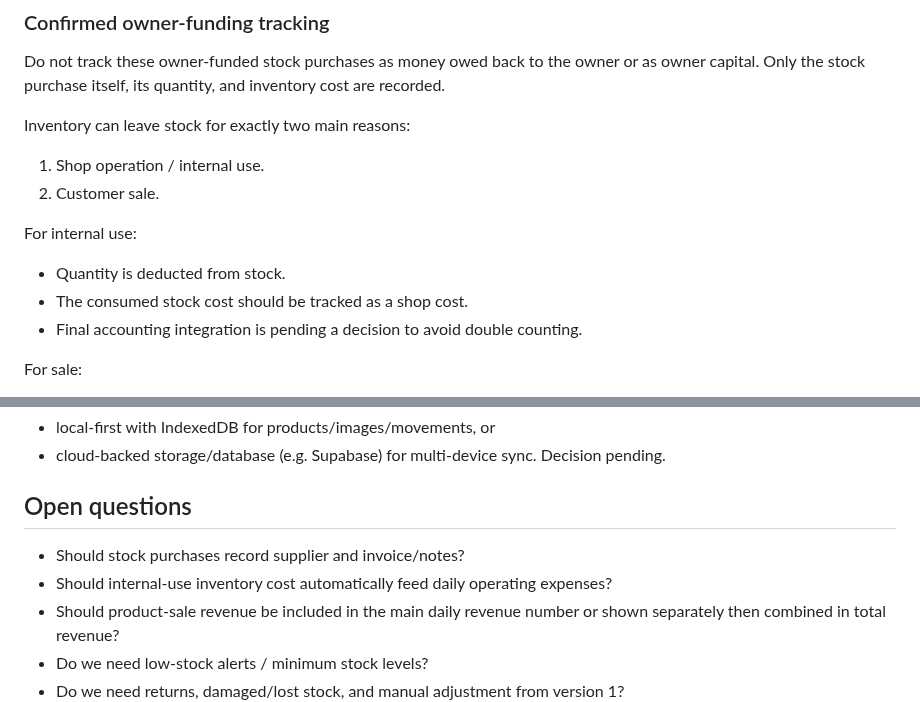
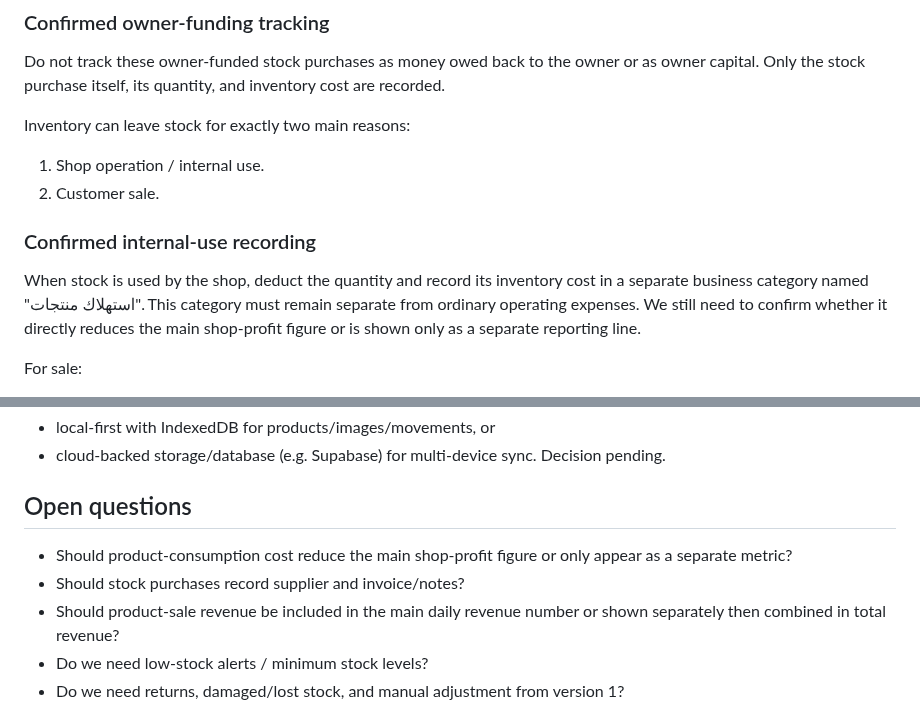
Before and after one commit to AM-naguib/5areta, a Markdown page: MEMORY.md, 2 parts joined by grey strips. Rendered like a GitHub page.

Commit message:
Remember separate inventory consumption accounting category

```diff
--- a/MEMORY.md
+++ b/MEMORY.md
@@ -46,10 +46,8 @@ Inventory can leave stock for exactly two main reasons:
 1. Shop operation / internal use.
 2. Customer sale.
 
-For internal use:
-- Quantity is deducted from stock.
-- The consumed stock cost should be tracked as a shop cost.
-- Final accounting integration is pending a decision to avoid double counting.
+### Confirmed internal-use recording
+When stock is used by the shop, deduct the quantity and record its inventory cost in a separate business category named "استهلاك منتجات". This category must remain separate from ordinary operating expenses. We still need to confirm whether it directly reduces the main shop-profit figure or is shown only as a separate reporting line.
 
 For sale:
 - Quantity is deducted from stock.
@@ -72,8 +70,8 @@ Product images and larger inventory history should not rely only on localStorage
 Decision pending.
 
 ## Open questions
+- Should product-consumption cost reduce the main shop-profit figure or only appear as a separate metric?
 - Should stock purchases record supplier and invoice/notes?
-- Should internal-use inventory cost automatically feed daily operating expenses?
 - Should product-sale revenue be included in the main daily revenue number or shown separately then combined in total revenue?
 - Do we need low-stock alerts / minimum stock levels?
 - Do we need returns, damaged/lost stock, and manual adjustment from version 1?
```
